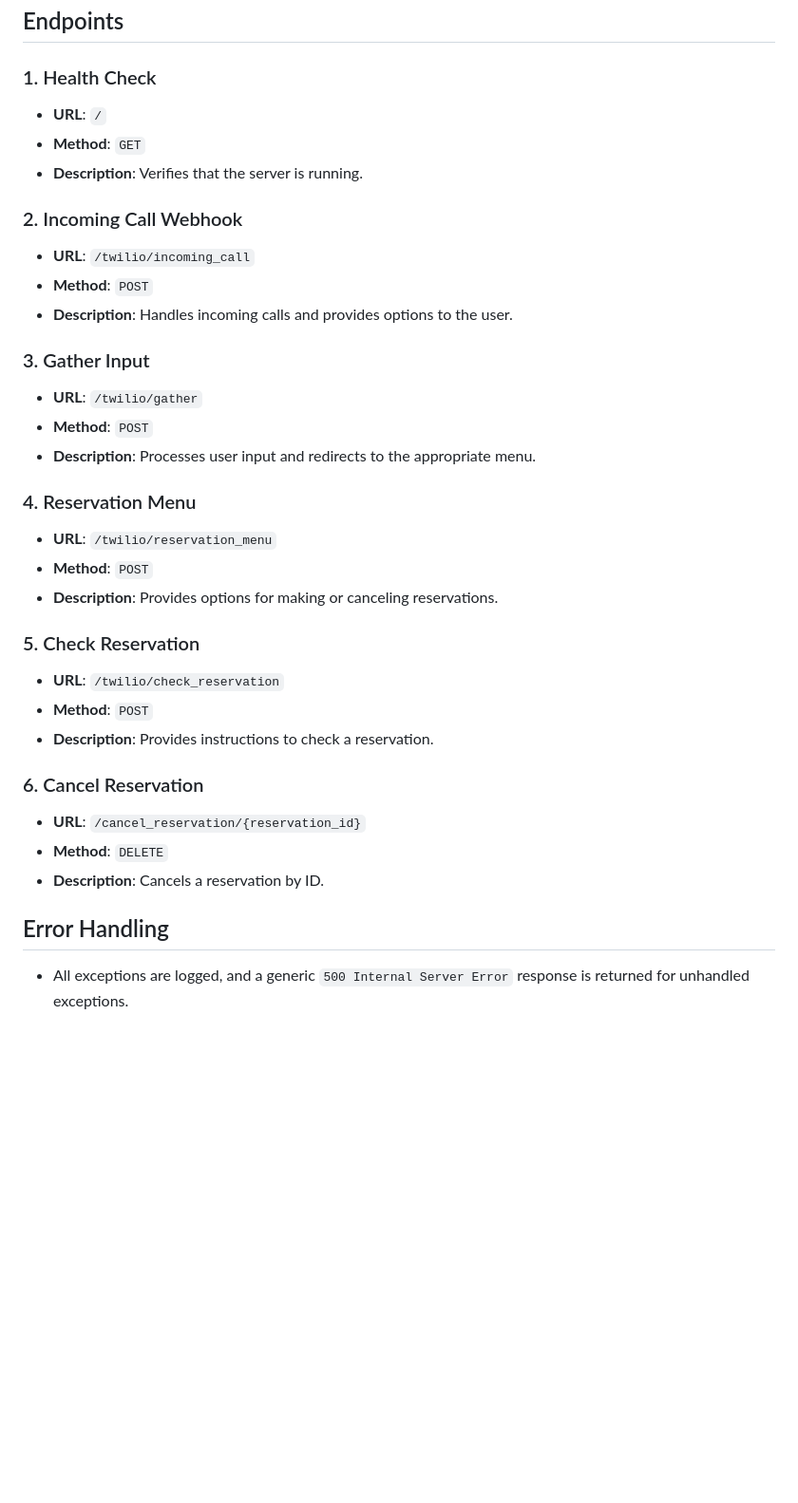
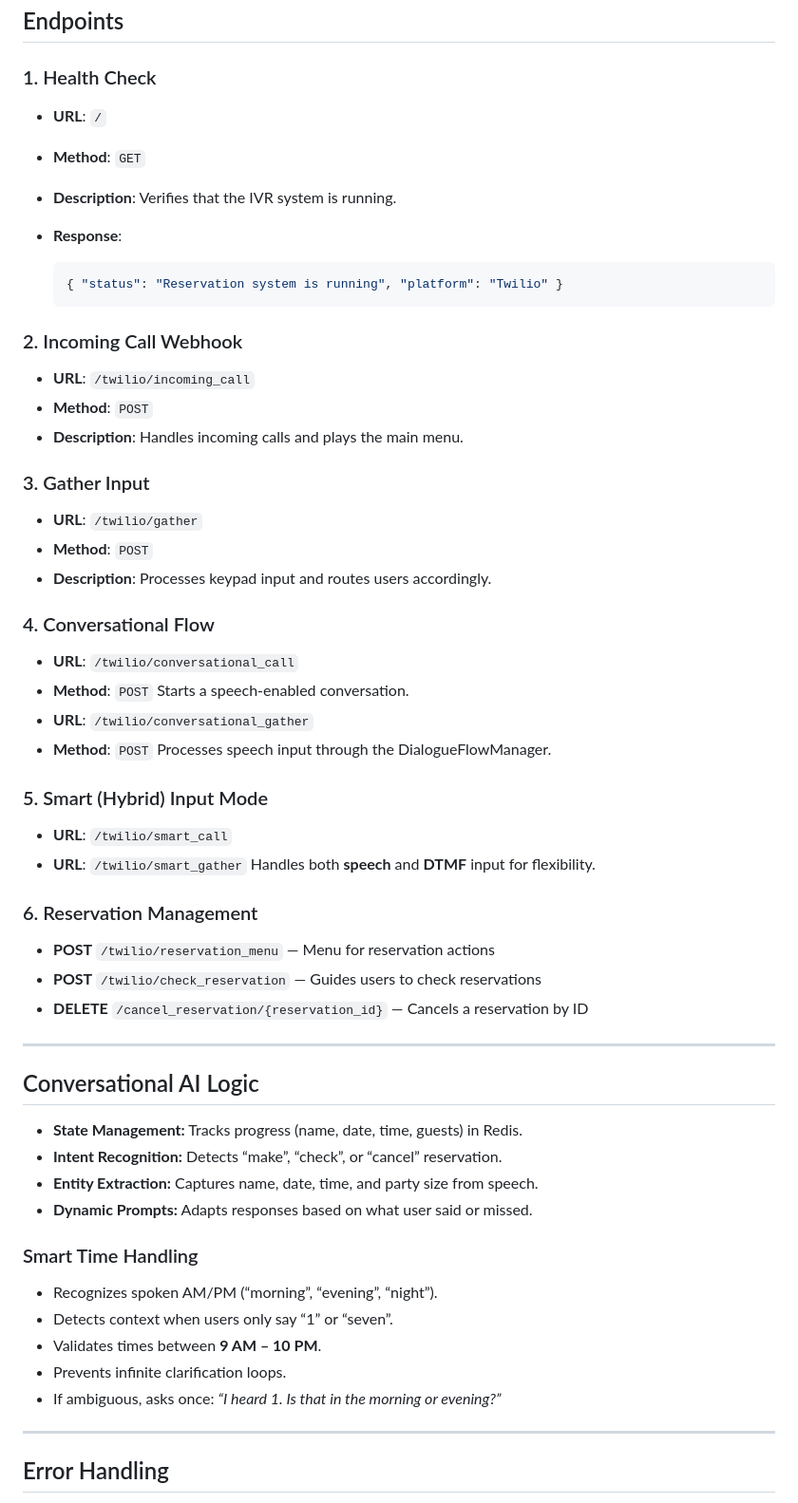
Before and after one commit to m1sha1107/modernized_ivr, a Markdown page: README.md, the part around one of its changes. Shown at 95% size. Rendered like a GitHub page; blank space fills up the shorter version.

````diff
--- a/README.md
+++ b/README.md
@@ -75,35 +158,68 @@ Copy the public URL provided by Ngrok and configure it as your Twilio webhook.
 ## Endpoints
 
 ### 1. Health Check
-- **URL**: `/`
-- **Method**: `GET`
-- **Description**: Verifies that the server is running.
+
+* **URL**: `/`
+* **Method**: `GET`
+* **Description**: Verifies that the IVR system is running.
+* **Response**:
+
+  ```json
+  { "status": "Reservation system is running", "platform": "Twilio" }
+  ```
 
 ### 2. Incoming Call Webhook
-- **URL**: `/twilio/incoming_call`
-- **Method**: `POST`
-- **Description**: Handles incoming calls and provides options to the user.
+
+* **URL**: `/twilio/incoming_call`
+* **Method**: `POST`
+* **Description**: Handles incoming calls and plays the main menu.
 
 ### 3. Gather Input
-- **URL**: `/twilio/gather`
-- **Method**: `POST`
-- **Description**: Processes user input and redirects to the appropriate menu.
 
-### 4. Reservation Menu
-- **URL**: `/twilio/reservation_menu`
-- **Method**: `POST`
-- **Description**: Provides options for making or canceling reservations.
+* **URL**: `/twilio/gather`
+* **Method**: `POST`
+* **Description**: Processes keypad input and routes users accordingly.
 
-### 5. Check Reservation
-- **URL**: `/twilio/check_reservation`
-- **Method**: `POST`
-- **Description**: Provides instructions to check a reservation.
+### 4. Conversational Flow
 
-### 6. Cancel Reservation
-- **URL**: `/cancel_reservation/{reservation_id}`
-- **Method**: `DELETE`
-- **Description**: Cancels a reservation by ID.
+* **URL**: `/twilio/conversational_call`
+* **Method**: `POST`
+  Starts a speech-enabled conversation.
+* **URL**: `/twilio/conversational_gather`
+* **Method**: `POST`
+  Processes speech input through the DialogueFlowManager.
+
+### 5. Smart (Hybrid) Input Mode
+
+* **URL**: `/twilio/smart_call`
+* **URL**: `/twilio/smart_gather`
+  Handles both **speech** and **DTMF** input for flexibility.
+
+### 6. Reservation Management
+
+* **POST** `/twilio/reservation_menu` — Menu for reservation actions
+* **POST** `/twilio/check_reservation` — Guides users to check reservations
+* **DELETE** `/cancel_reservation/{reservation_id}` — Cancels a reservation by ID
+
+---
+
+## Conversational AI Logic
+
+* **State Management:** Tracks progress (name, date, time, guests) in Redis.
+* **Intent Recognition:** Detects “make”, “check”, or “cancel” reservation.
+* **Entity Extraction:** Captures name, date, time, and party size from speech.
+* **Dynamic Prompts:** Adapts responses based on what user said or missed.
+
+### Smart Time Handling
+
+* Recognizes spoken AM/PM (“morning”, “evening”, “night”).
+* Detects context when users only say “1” or “seven”.
+* Validates times between **9 AM – 10 PM**.
+* Prevents infinite clarification loops.
+* If ambiguous, asks once:
+  *“I heard 1. Is that in the morning or evening?”*
+
+---
 
 ## Error Handling
-- All exceptions are logged, and a generic `500 Internal Server Error` response is returned for unhandled exceptions.
 
````
Also changed, not shown: other parts of README.md (+143 -24 lines).
